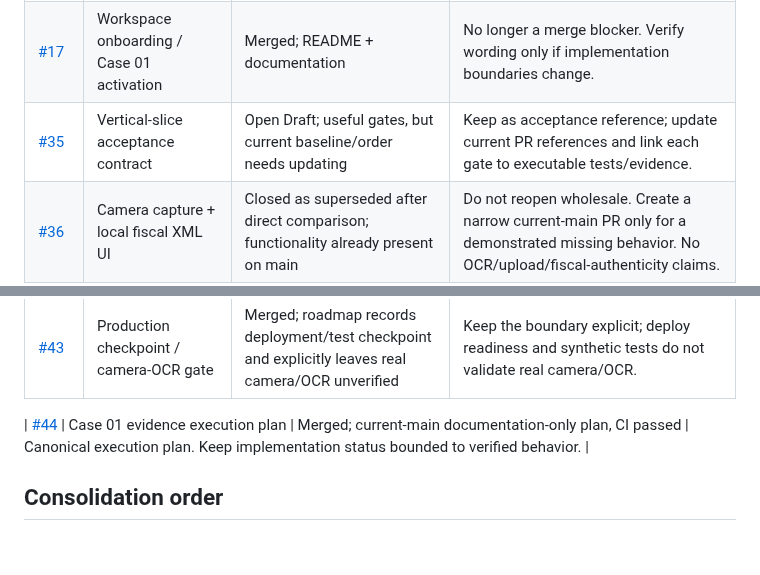
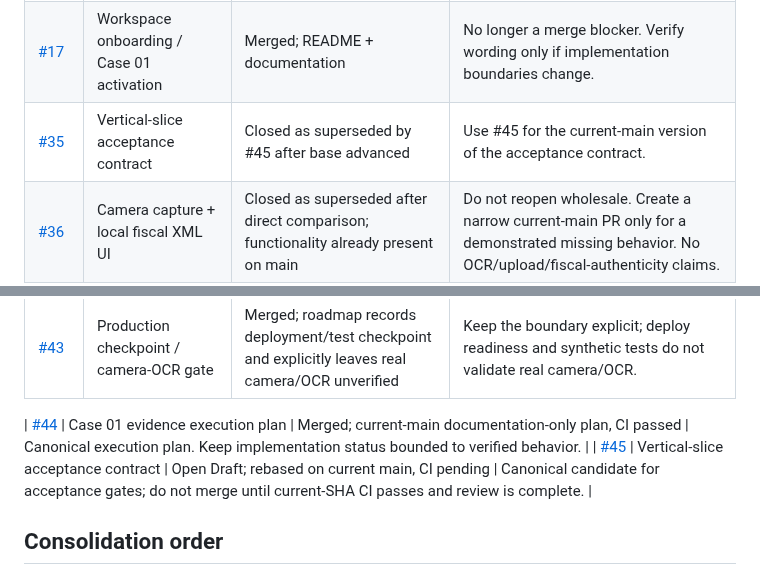
Before and after one commit to symbeon-labs/3l0-vision, a Markdown page: docs/visual-system/pr-reconciliation-v1.md, 2 parts joined by grey strips. Rendered like a GitHub page; blank space fills up the shorter version.

Commit message:
docs(reconciliation): track acceptance contract rebase

```diff
--- a/docs/visual-system/pr-reconciliation-v1.md
+++ b/docs/visual-system/pr-reconciliation-v1.md
@@ -16,13 +16,14 @@ PR #40 must not merge visual CSS changes into an unstable functional baseline. I
 | [#14](https://github.com/symbeon-labs/3l0-vision/pull/14), [#15](https://github.com/symbeon-labs/3l0-vision/pull/15) | Inventory contracts and repository | Merged; repository and tests are present on main | Foundation exists, but it is local-storage-compatible domain code, not server-authorized multi-tenant inventory. |
 | [#16](https://github.com/symbeon-labs/3l0-vision/pull/16) | Inventory operational UI | Open Draft; based on `feat/inventory-repository-balances`, not current `main`; fixed `local-demo` and browser localStorage | Do not merge as-is. Audit found mixed-unit total, no product-review gate, no negative-stock guard, and no server authorization/audit. Rebuild narrowly on current main only if inventory is in scope. |
 | [#17](https://github.com/symbeon-labs/3l0-vision/pull/17) | Workspace onboarding / Case 01 activation | Merged; README + documentation | No longer a merge blocker. Verify wording only if implementation boundaries change. |
-| [#35](https://github.com/symbeon-labs/3l0-vision/pull/35) | Vertical-slice acceptance contract | Open Draft; useful gates, but current baseline/order needs updating | Keep as acceptance reference; update current PR references and link each gate to executable tests/evidence. |
+| [#35](https://github.com/symbeon-labs/3l0-vision/pull/35) | Vertical-slice acceptance contract | Closed as superseded by #45 after base advanced | Use #45 for the current-main version of the acceptance contract. |
 | [#36](https://github.com/symbeon-labs/3l0-vision/pull/36) | Camera capture + local fiscal XML UI | Closed as superseded after direct comparison; functionality already present on main | Do not reopen wholesale. Create a narrow current-main PR only for a demonstrated missing behavior. No OCR/upload/fiscal-authenticity claims. |
 | [#41](https://github.com/symbeon-labs/3l0-vision/pull/41) | Case 01 evidence execution plan | Closed as superseded by #44 | Use merged #44 as the canonical plan. |
 | [#40](https://github.com/symbeon-labs/3l0-vision/pull/40) | Visual system + handoff/audit | Open Draft; current visual implementation is intentionally frozen | Keep this PR documentation/gating only. Reconcile functional baseline first, then make a narrow visual implementation PR. |
 | [#43](https://github.com/symbeon-labs/3l0-vision/pull/43) | Production checkpoint / camera-OCR gate | Merged; roadmap records deployment/test checkpoint and explicitly leaves real camera/OCR unverified | Keep the boundary explicit; deploy readiness and synthetic tests do not validate real camera/OCR. |
 
 | [#44](https://github.com/symbeon-labs/3l0-vision/pull/44) | Case 01 evidence execution plan | Merged; current-main documentation-only plan, CI passed | Canonical execution plan. Keep implementation status bounded to verified behavior. |
+| [#45](https://github.com/symbeon-labs/3l0-vision/pull/45) | Vertical-slice acceptance contract | Open Draft; rebased on current main, CI pending | Canonical candidate for acceptance gates; do not merge until current-SHA CI passes and review is complete. |
 
 ## Consolidation order
 
```
